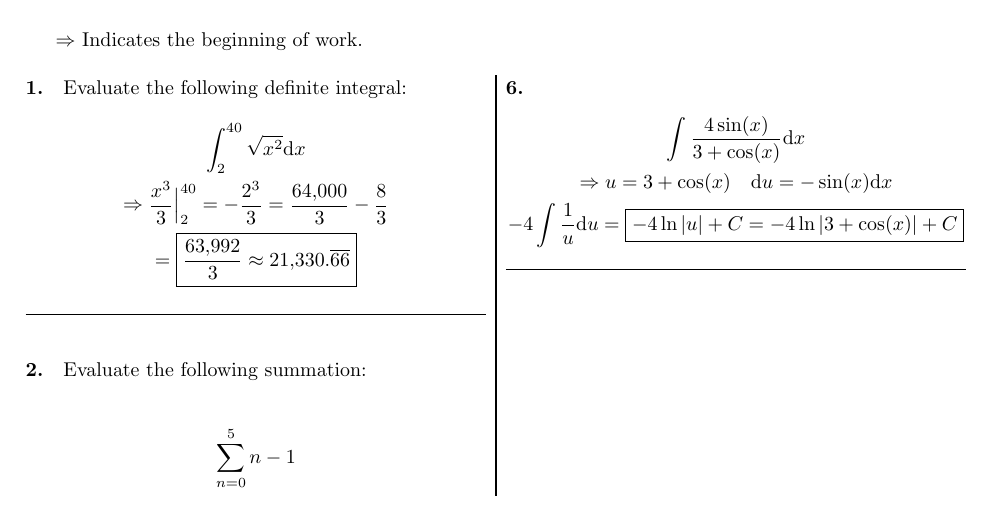
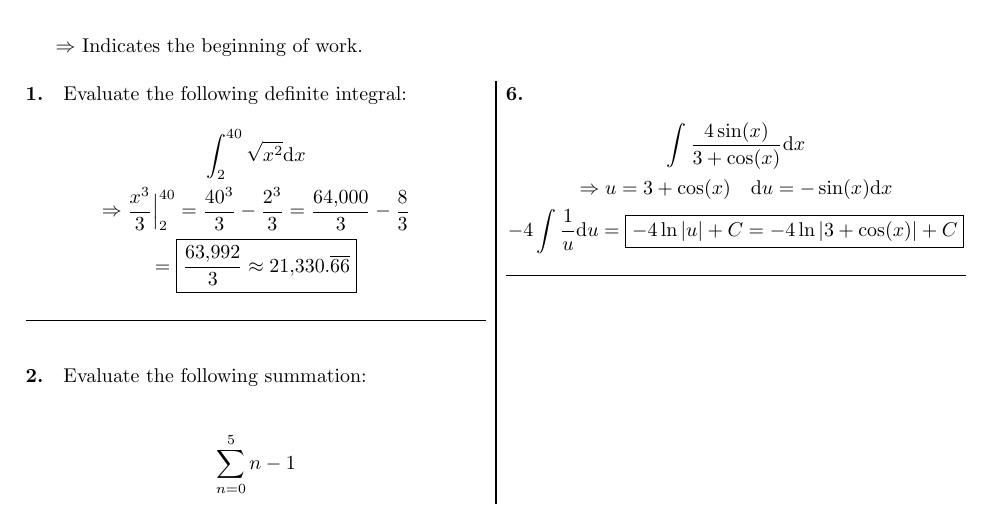
Before and after one commit to kalebvonburris/Kalebs-College-Work, a LaTeX document (Math/MATH-F252X-Calculus-II/test.tex): part of the page, cut so that both start at the same text. Compiled offline with pdfLaTeX.

Commit message:
Remove test.synctex.gz, fix math errors.

```diff
--- a/Math/MATH-F252X-Calculus-II/test.tex
+++ b/Math/MATH-F252X-Calculus-II/test.tex
@@ -36,7 +36,7 @@
                 \begin{gathered}
                 \int_{2}^{40} \sqrt{x^2}\mathrm{d}x
                 \\
-                \Rightarrow \frac{x^3}{3} \Big|_{2}^{40} = - \frac{2^3}{3} = \frac{64,000}{3} - \frac{8}{3}
+                \Rightarrow \frac{x^3}{3} \Big|_{2}^{40} = \frac{40^3}{3} - \frac{2^3}{3} = \frac{64,000}{3} - \frac{8}{3}
                 \\
                 = \boxed{\frac{63,992}{3} \approx 21,330.\overline{66}}
                 \end{gathered}
```
Also changed, not shown: Math/MATH-F252X-Calculus-II/test.pdf, 1 other file.
